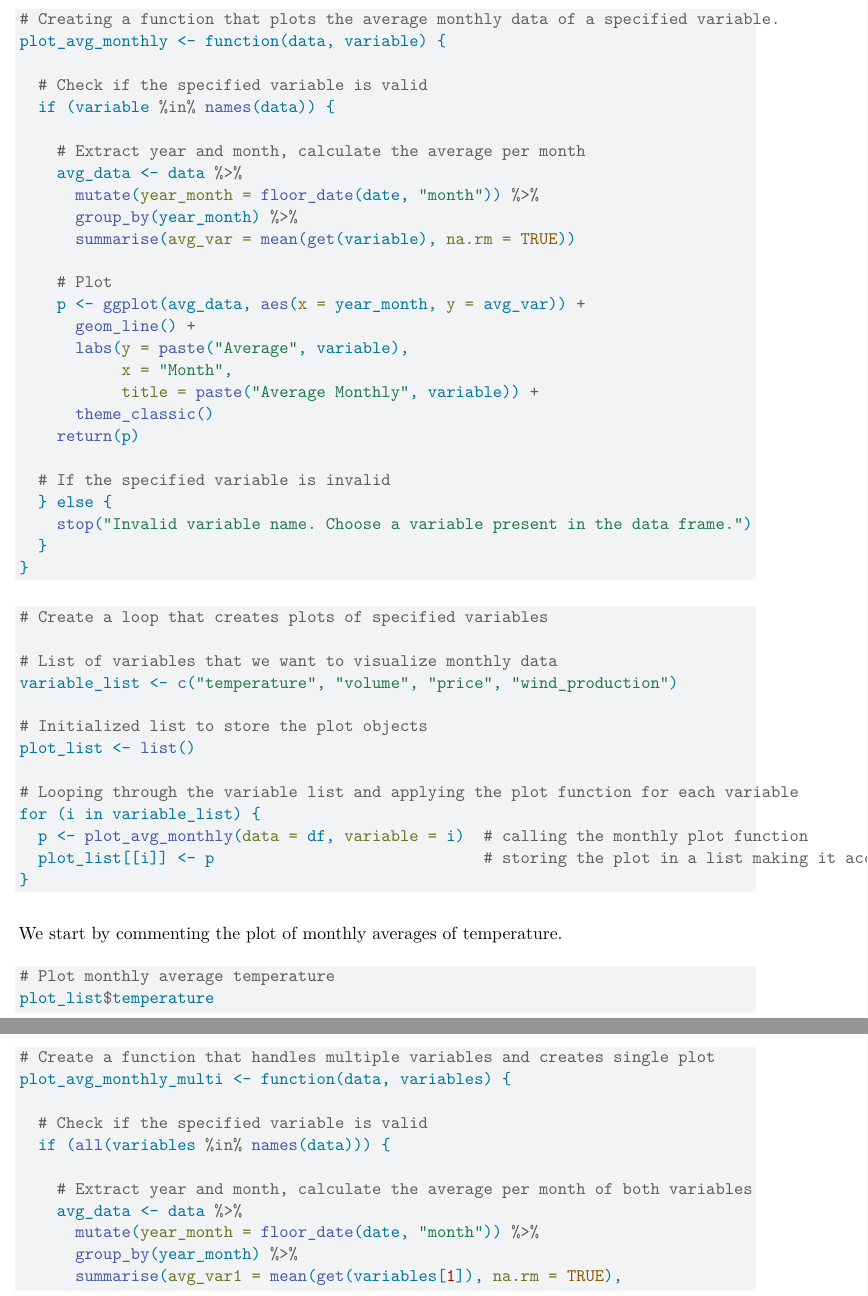
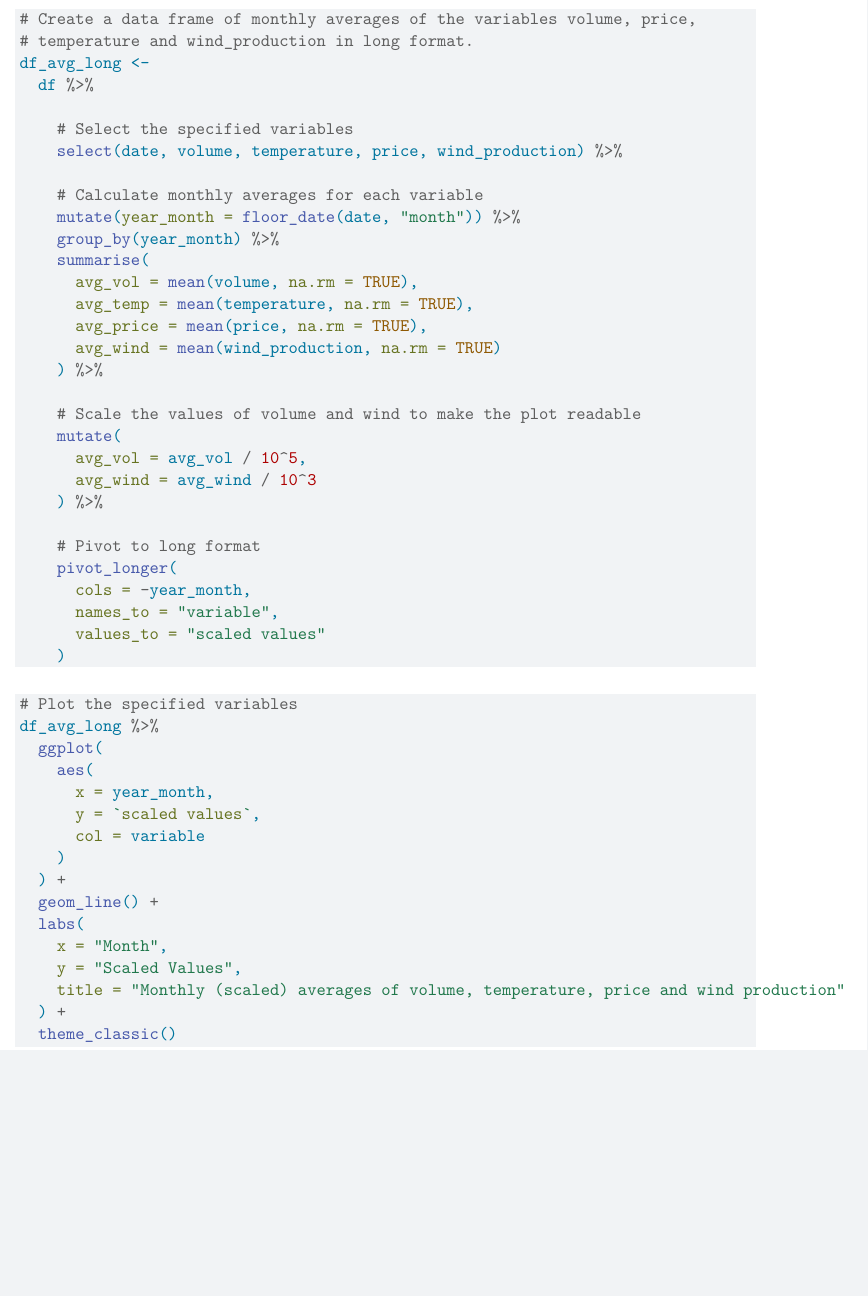
Before and after one commit to joakim-klemetsen/LAB2, a Quarto document (Assignment2.qmd): two parts of pages 2 and 4 of 8 before the commit and part of page 2 of 4 after it, the two joined at a grey line, cut at the place of the change, the shorter picture padded with empty space. Rendered offline with R 4.5, knitr and Pandoc in place of Quarto, then LaTeX, with nearby package versions.

Commit message:
New solution

````diff
--- a/Assignment2.qmd
+++ b/Assignment2.qmd
@@ -22,14 +22,11 @@ df <- read_csv("elmarket_13_19.csv")
 ## Task A. Plotting monthly averages of temparature, volume, price and wind production.
 
 ```{r}
-# Creating a function that plots the average monthly data of a specified variable.
-plot_avg_monthly <- function(data, variable) {
+# Create a data frame of monthly averages of the variables volume, price,
+# temperature and wind_production in long format.
+df_avg_long <-
+  df %>%
 
-  # Check if the specified variable is valid
-  if (variable %in% names(data)) {
+    # Select the specified variables
+    select(date, volume, temperature, price, wind_production) %>%
 
-    # Extract year and month, calculate the average per month
-    avg_data <- data %>%
-      mutate(year_month = floor_date(date, "month")) %>%
-      group_by(year_month) %>%
-      summarise(avg_var = mean(get(variable), na.rm = TRUE))
@@ -36,31 +37,23 @@ plot_avg_monthly <- function(data, variable) {
+      avg_vol = mean(volume, na.rm = TRUE),
+      avg_temp = mean(temperature, na.rm = TRUE),
+      avg_price = mean(price, na.rm = TRUE),
+      avg_wind = mean(wind_production, na.rm = TRUE)
+    ) %>%
 
-    # Plot
-    p <- ggplot(avg_data, aes(x = year_month, y = avg_var)) +
-      geom_line() +
-      labs(y = paste("Average", variable),
-           x = "Month",
-           title = paste("Average Monthly", variable)) +
-      theme_classic()
-    return(p)
+    # Scale the values of volume and wind to make the plot readable
+    mutate(
+      avg_vol = avg_vol / 10^5,
+      avg_wind = avg_wind / 10^3
+    ) %>%
 
-  # If the specified variable is invalid
-  } else {
-    stop("Invalid variable name. Choose a variable present in the data frame.")
-  }
-}
+    # Pivot to long format
+    pivot_longer(
+      cols = -year_month,
+      names_to = "variable",
+      values_to = "scaled values"
+    )
 ```
 
 ```{r}
-# Create a loop that creates plots of specified variables
-
-# List of variables that we want to visualize monthly data
-variable_list <- c("temperature", "volume", "price", "wind_production")
-
-# Initialized list to store the plot objects
-plot_list <- list()
-
-# Looping through the variable list and applying the plot function for each variable
-for (i in variable_list) {
-  p <- plot_avg_monthly(data = df, variable = i)  # calling the monthly plot function
-  plot_list[[i]] <- p                             # storing the plot in a list making it accessible later
-}
+# Plot the specified variables
+df_avg_long %>%
@@ -66,0 +63 @@ for (i in variable_list) {
+      y = `scaled values`,
@@ -67,7 +70,6 @@ for (i in variable_list) {
+    y = "Scaled Values",
+    title = "Monthly (scaled) averages of volume, temperature, price and wind production"
+  ) +
+  theme_classic()
 ```
 
-We start by commenting the plot of monthly averages of temperature.
-
-```{r}
-# Plot monthly average temperature
-plot_list$temperature
@@ -81 +75,0 @@ We can also comment on the plot of monthly averages in volume.
-# Plot monthly average volume
@@ -90 +75,0 @@ The next plot to examine is the plot of monthly averages of price.
-# Plot monthly average price
@@ -99 +75,0 @@ The last single plot to examine is the plot of monthly wind production.
-# Plot monthly average wind production
@@ -108,12 +75,0 @@ Lastly, we can examine the relationship between the different variables.
-# Create a function that handles multiple variables and creates single plot
-plot_avg_monthly_multi <- function(data, variables) {
-
-  # Check if the specified variable is valid
-  if (all(variables %in% names(data))) {
-
-    # Extract year and month, calculate the average per month of both variables
-    avg_data <- data %>%
-      mutate(year_month = floor_date(date, "month")) %>%
-      group_by(year_month) %>%
-      summarise(avg_var1 = mean(get(variables[1]), na.rm = TRUE),
-                avg_var2 = mean(get(variables[2]), na.rm = TRUE),
@@ -126,2 +75,0 @@ plot_avg_monthly_multi <- function(data, variables) {
-    # Plot
-    p <- ggplot(avg_data, aes(x = year_month)) +
@@ -135,10 +75,0 @@ plot_avg_monthly_multi <- function(data, variables) {
-      labs(
-        x = "Month",
-        title = paste("Monthly averages of", paste(variables, collapse = " & "))
-      ) +
-      theme_classic()
-    return(p)
-
-  # If the specified variable is invalid
-  } else {
-    stop("Invalid variable name. Choose variables present in the data frame.")
@@ -159 +75,0 @@ for (i in 1:(length(variable_list) - 1)) {
-    p <- plot_avg_monthly_multi(df, current_vars)
````
Also changed, not shown: Assignment2.qmd (95 more changed lines).
